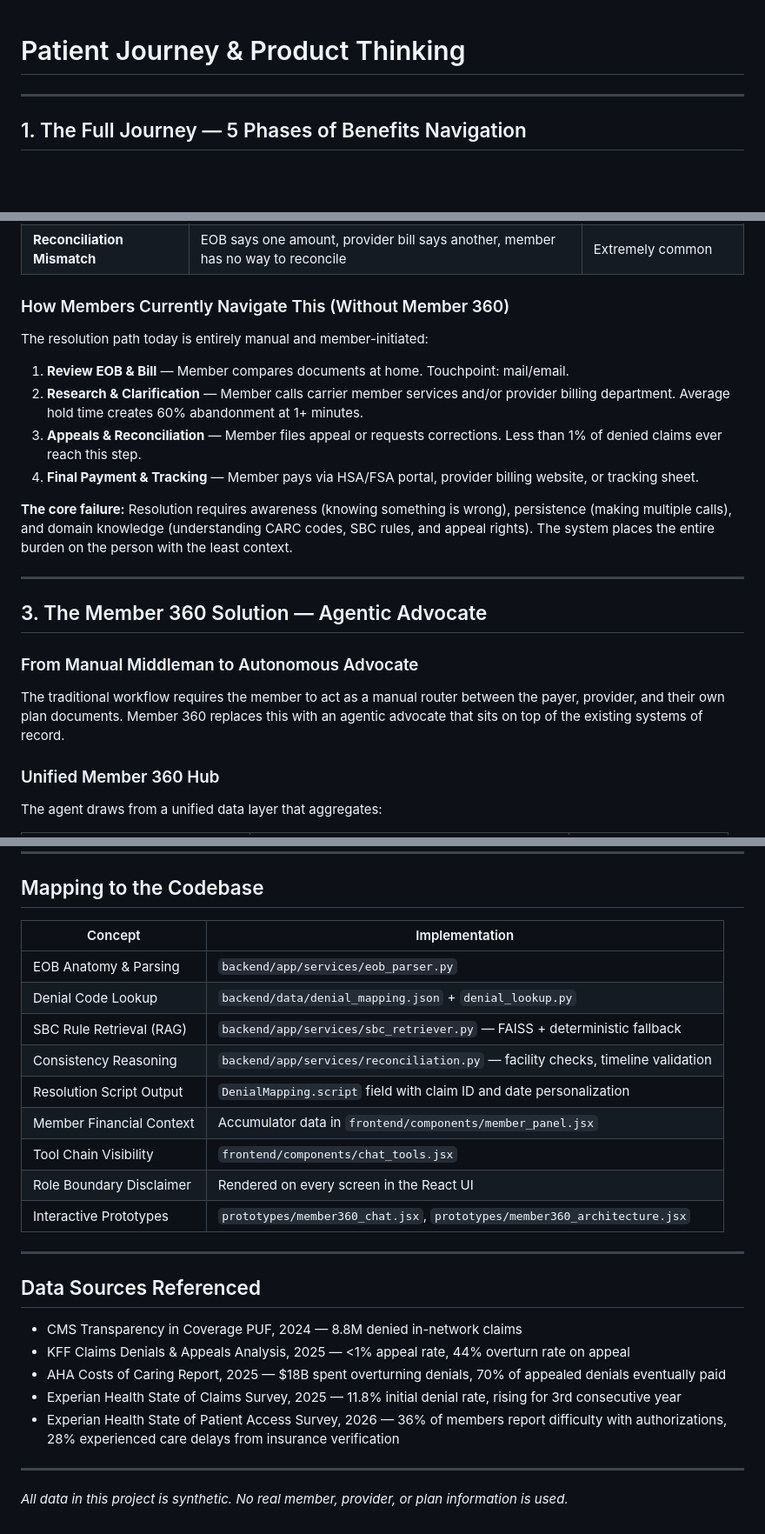
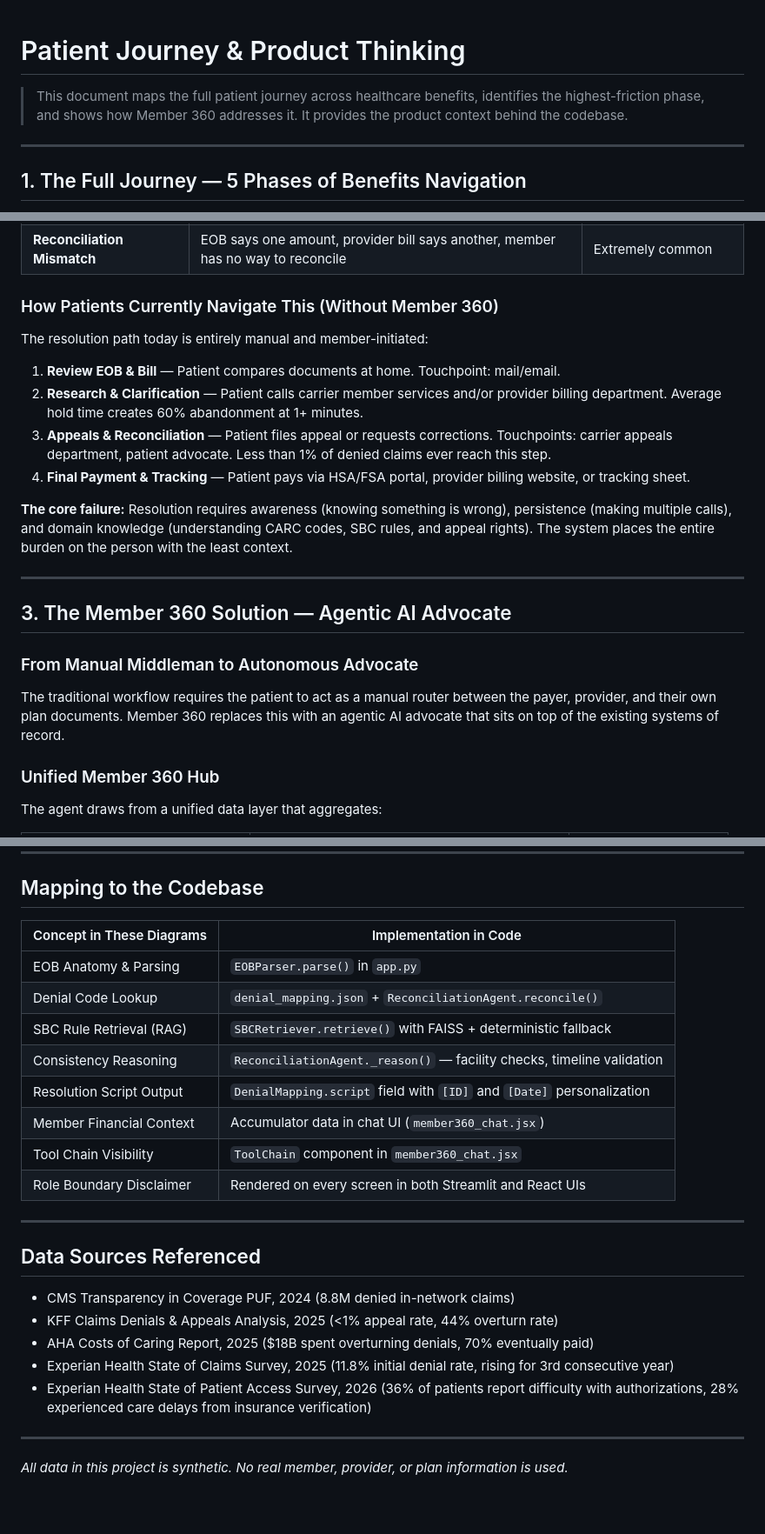
Before and after one commit to sandeepbarhanpure-ui/member-360-agentic-experience-layer, a Markdown page: docs/PRODUCT_THINKING.md, 3 parts joined by grey strips. Shown at 87% size. GitHub-like rendering; blank space fills up the shorter version.

```diff
--- a/docs/PRODUCT_THINKING.md
+++ b/docs/PRODUCT_THINKING.md
@@ -1,4 +1,6 @@
 # Patient Journey & Product Thinking
+
+> This document maps the full patient journey across healthcare benefits, identifies the highest-friction phase, and shows how Member 360 addresses it. It provides the product context behind the codebase.
 
 ---
 
@@ -46,24 +48,24 @@ When a claim is processed, the member receives an Explanation of Benefits (EOB).
 | **Claim Denied (Pre-Auth)** | Prior authorization missing — provider didn't file or plan didn't respond | 9% of all denials (KFF/CMS) |
 | **Reconciliation Mismatch** | EOB says one amount, provider bill says another, member has no way to reconcile | Extremely common |
 
-### How Members Currently Navigate This (Without Member 360)
+### How Patients Currently Navigate This (Without Member 360)
 
 The resolution path today is entirely manual and member-initiated:
 
-1. **Review EOB & Bill** — Member compares documents at home. Touchpoint: mail/email.
-2. **Research & Clarification** — Member calls carrier member services and/or provider billing department. Average hold time creates 60% abandonment at 1+ minutes.
-3. **Appeals & Reconciliation** — Member files appeal or requests corrections. Less than 1% of denied claims ever reach this step.
-4. **Final Payment & Tracking** — Member pays via HSA/FSA portal, provider billing website, or tracking sheet.
+1. **Review EOB & Bill** — Patient compares documents at home. Touchpoint: mail/email.
+2. **Research & Clarification** — Patient calls carrier member services and/or provider billing department. Average hold time creates 60% abandonment at 1+ minutes.
+3. **Appeals & Reconciliation** — Patient files appeal or requests corrections. Touchpoints: carrier appeals department, patient advocate. Less than 1% of denied claims ever reach this step.
+4. **Final Payment & Tracking** — Patient pays via HSA/FSA portal, provider billing website, or tracking sheet.
 
 **The core failure:** Resolution requires awareness (knowing something is wrong), persistence (making multiple calls), and domain knowledge (understanding CARC codes, SBC rules, and appeal rights). The system places the entire burden on the person with the least context.
 
 ---
 
-## 3. The Member 360 Solution — Agentic Advocate
+## 3. The Member 360 Solution — Agentic AI Advocate
 
 ### From Manual Middleman to Autonomous Advocate
 
-The traditional workflow requires the member to act as a manual router between the payer, provider, and their own plan documents. Member 360 replaces this with an agentic advocate that sits on top of the existing systems of record.
+The traditional workflow requires the patient to act as a manual router between the payer, provider, and their own plan documents. Member 360 replaces this with an agentic AI advocate that sits on top of the existing systems of record.
 
 ### Unified Member 360 Hub
 
@@ -110,27 +112,26 @@ These constraints are enforced in both the codebase and the UI:
 
 ## Mapping to the Codebase
 
-| Concept | Implementation |
+| Concept in These Diagrams | Implementation in Code |
 |---|---|
-| EOB Anatomy & Parsing | `backend/app/services/eob_parser.py` |
-| Denial Code Lookup | `backend/data/denial_mapping.json` + `denial_lookup.py` |
-| SBC Rule Retrieval (RAG) | `backend/app/services/sbc_retriever.py` — FAISS + deterministic fallback |
-| Consistency Reasoning | `backend/app/services/reconciliation.py` — facility checks, timeline validation |
-| Resolution Script Output | `DenialMapping.script` field with claim ID and date personalization |
-| Member Financial Context | Accumulator data in `frontend/components/member_panel.jsx` |
-| Tool Chain Visibility | `frontend/components/chat_tools.jsx` |
-| Role Boundary Disclaimer | Rendered on every screen in the React UI |
-| Interactive Prototypes | `prototypes/member360_chat.jsx`, `prototypes/member360_architecture.jsx` |
+| EOB Anatomy & Parsing | `EOBParser.parse()` in `app.py` |
+| Denial Code Lookup | `denial_mapping.json` + `ReconciliationAgent.reconcile()` |
+| SBC Rule Retrieval (RAG) | `SBCRetriever.retrieve()` with FAISS + deterministic fallback |
+| Consistency Reasoning | `ReconciliationAgent._reason()` — facility checks, timeline validation |
+| Resolution Script Output | `DenialMapping.script` field with `[ID]` and `[Date]` personalization |
+| Member Financial Context | Accumulator data in chat UI (`member360_chat.jsx`) |
+| Tool Chain Visibility | `ToolChain` component in `member360_chat.jsx` |
+| Role Boundary Disclaimer | Rendered on every screen in both Streamlit and React UIs |
 
 ---
 
 ## Data Sources Referenced
 
-- CMS Transparency in Coverage PUF, 2024 — 8.8M denied in-network claims
-- KFF Claims Denials & Appeals Analysis, 2025 — <1% appeal rate, 44% overturn rate on appeal
-- AHA Costs of Caring Report, 2025 — $18B spent overturning denials, 70% of appealed denials eventually paid
-- Experian Health State of Claims Survey, 2025 — 11.8% initial denial rate, rising for 3rd consecutive year
-- Experian Health State of Patient Access Survey, 2026 — 36% of members report difficulty with authorizations, 28% experienced care delays from insurance verification
+- CMS Transparency in Coverage PUF, 2024 (8.8M denied in-network claims)
+- KFF Claims Denials & Appeals Analysis, 2025 (<1% appeal rate, 44% overturn rate)
+- AHA Costs of Caring Report, 2025 ($18B spent overturning denials, 70% eventually paid)
+- Experian Health State of Claims Survey, 2025 (11.8% initial denial rate, rising for 3rd consecutive year)
+- Experian Health State of Patient Access Survey, 2026 (36% of patients report difficulty with authorizations, 28% experienced care delays from insurance verification)
 
 ---
 
```
Also changed, not shown: other parts of docs/PRODUCT_THINKING.md (+4 -4 lines).
